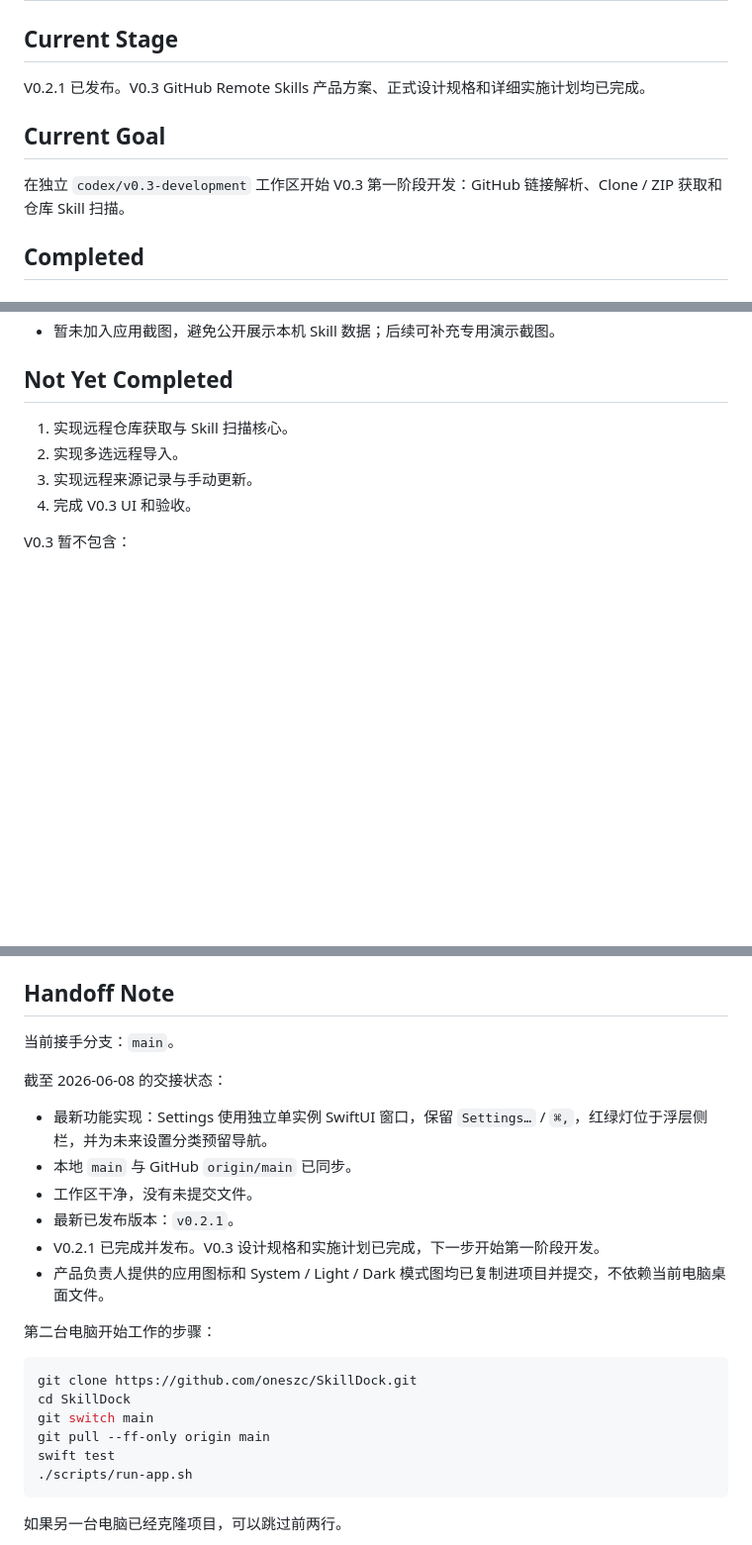
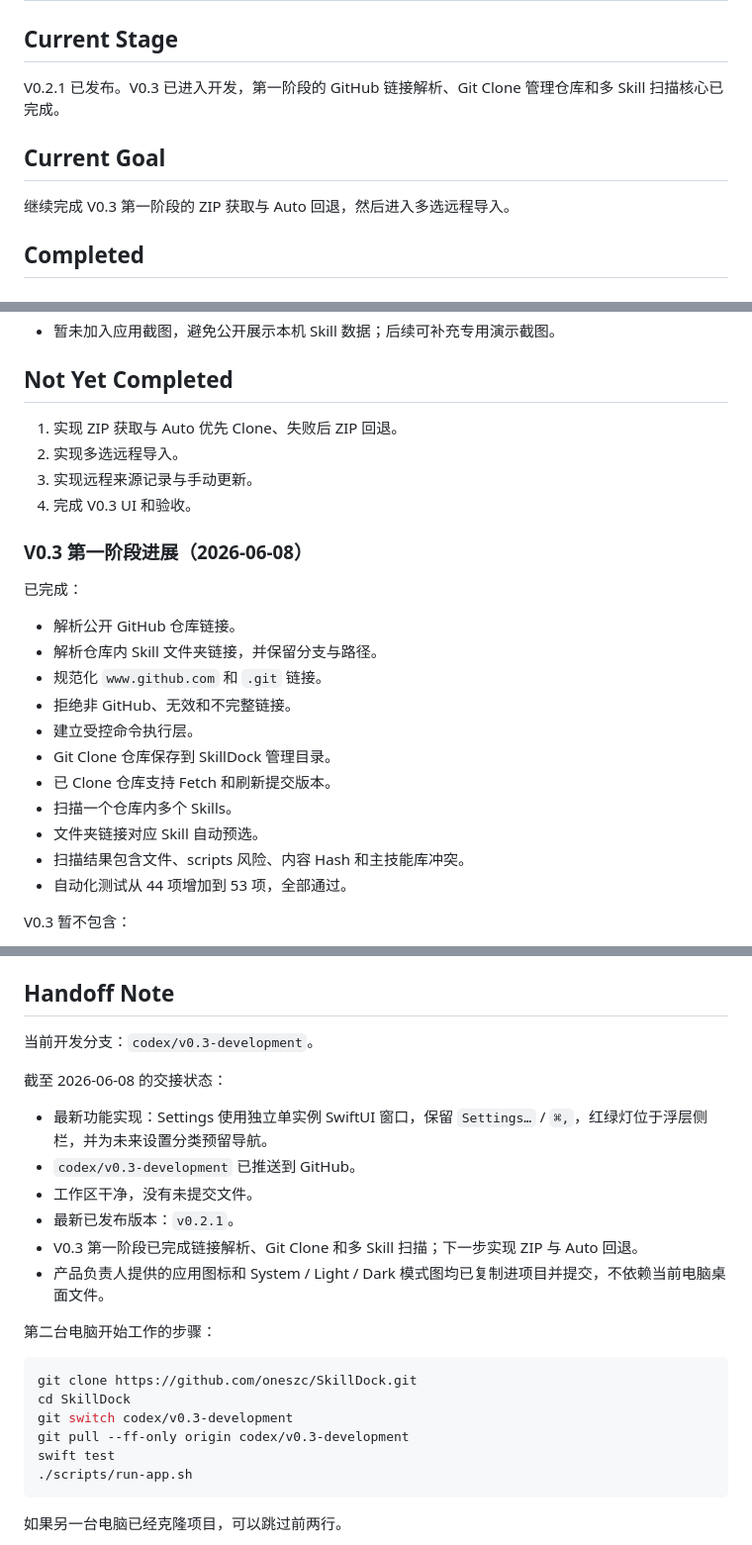
Before and after one commit to oneszc/SkillDock, a Markdown page: docs/CURRENT_STATE.md, 3 parts joined by grey strips. Shown at 99% size. Drawn GitHub-style; blank space fills up the shorter version.

Commit message:
docs: record v0.3 discovery progress

````diff
--- a/docs/CURRENT_STATE.md
+++ b/docs/CURRENT_STATE.md
@@ -2,11 +2,11 @@
 
 ## Current Stage
 
-V0.2.1 已发布。V0.3 GitHub Remote Skills 产品方案、正式设计规格和详细实施计划均已完成。
+V0.2.1 已发布。V0.3 已进入开发，第一阶段的 GitHub 链接解析、Git Clone 管理仓库和多 Skill 扫描核心已完成。
 
 ## Current Goal
 
-在独立 `codex/v0.3-development` 工作区开始 V0.3 第一阶段开发：GitHub 链接解析、Clone / ZIP 获取和仓库 Skill 扫描。
+继续完成 V0.3 第一阶段的 ZIP 获取与 Auto 回退，然后进入多选远程导入。
 
 ## Completed
 
@@ -121,10 +121,26 @@ V0.2.1 已发布。V0.3 GitHub Remote Skills 产品方案、正式设计规格
 
 ## Not Yet Completed
 
-1. 实现远程仓库获取与 Skill 扫描核心。
+1. 实现 ZIP 获取与 Auto 优先 Clone、失败后 ZIP 回退。
 2. 实现多选远程导入。
 3. 实现远程来源记录与手动更新。
 4. 完成 V0.3 UI 和验收。
+
+### V0.3 第一阶段进展（2026-06-08）
+
+已完成：
+
+- 解析公开 GitHub 仓库链接。
+- 解析仓库内 Skill 文件夹链接，并保留分支与路径。
+- 规范化 `www.github.com` 和 `.git` 链接。
+- 拒绝非 GitHub、无效和不完整链接。
+- 建立受控命令执行层。
+- Git Clone 仓库保存到 SkillDock 管理目录。
+- 已 Clone 仓库支持 Fetch 和刷新提交版本。
+- 扫描一个仓库内多个 Skills。
+- 文件夹链接对应 Skill 自动预选。
+- 扫描结果包含文件、scripts 风险、内容 Hash 和主技能库冲突。
+- 自动化测试从 44 项增加到 53 项，全部通过。
 
 V0.3 暂不包含：
 
@@ -167,15 +183,15 @@ V0.3 暂不包含：
 
 ## Handoff Note
 
-当前接手分支：`main`。
+当前开发分支：`codex/v0.3-development`。
 
 截至 2026-06-08 的交接状态：
 
 - 最新功能实现：Settings 使用独立单实例 SwiftUI 窗口，保留 `Settings…` / `⌘,`，红绿灯位于浮层侧栏，并为未来设置分类预留导航。
-- 本地 `main` 与 GitHub `origin/main` 已同步。
+- `codex/v0.3-development` 已推送到 GitHub。
 - 工作区干净，没有未提交文件。
 - 最新已发布版本：`v0.2.1`。
-- V0.2.1 已完成并发布。V0.3 设计规格和实施计划已完成，下一步开始第一阶段开发。
+- V0.3 第一阶段已完成链接解析、Git Clone 和多 Skill 扫描；下一步实现 ZIP 与 Auto 回退。
 - 产品负责人提供的应用图标和 System / Light / Dark 模式图均已复制进项目并提交，不依赖当前电脑桌面文件。
 
 第二台电脑开始工作的步骤：
@@ -183,8 +199,8 @@ V0.3 暂不包含：
 ```bash
 git clone https://github.com/oneszc/SkillDock.git
 cd SkillDock
-git switch main
-git pull --ff-only origin main
+git switch codex/v0.3-development
+git pull --ff-only origin codex/v0.3-development
 swift test
 ./scripts/run-app.sh
 ```
````
Also changed, not shown: other parts of docs/CURRENT_STATE.md (+1 -1 lines).
